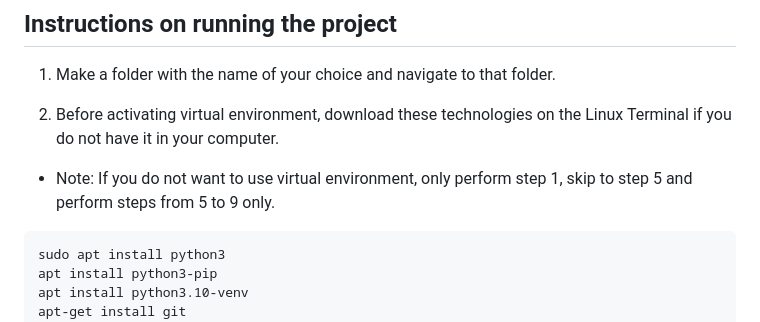
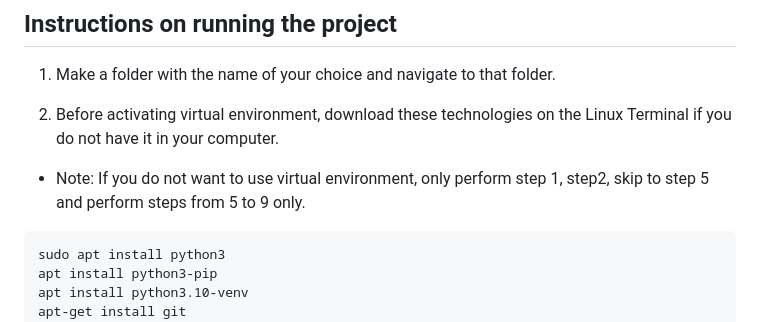
Before and after one commit to kenneth0810/Team-13, a Markdown page: README.md, the part around the change. Rendered like a GitHub page.

Commit message:
Update README.md with more instructions (fixed syntax error)

````diff
--- a/README.md
+++ b/README.md
@@ -28,7 +28,7 @@ sending emails, sending chats, and make a todo list once they created an account
 1. Make a folder with the name of your choice and navigate to that folder.
 
 2. Before activating virtual environment, download these technologies on the Linux Terminal if you do not have it in your computer.
-- Note: If you do not want to use virtual environment, only perform step 1, skip to step 5 and perform steps from 5 to 9 only.
+- Note: If you do not want to use virtual environment, only perform step 1, step2, skip to step 5 and perform steps from 5 to 9 only.
 ```
 sudo apt install python3
 apt install python3-pip
````
